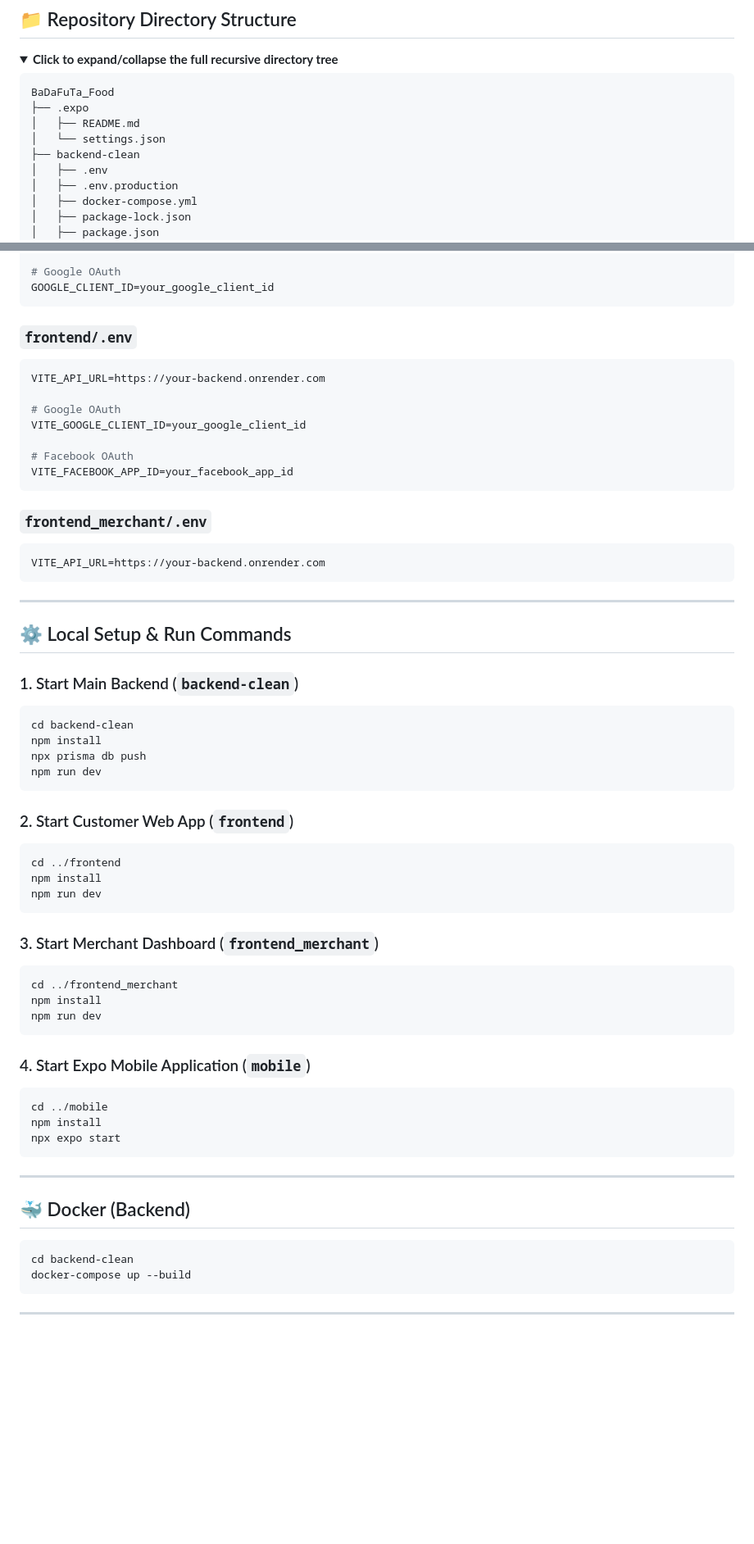
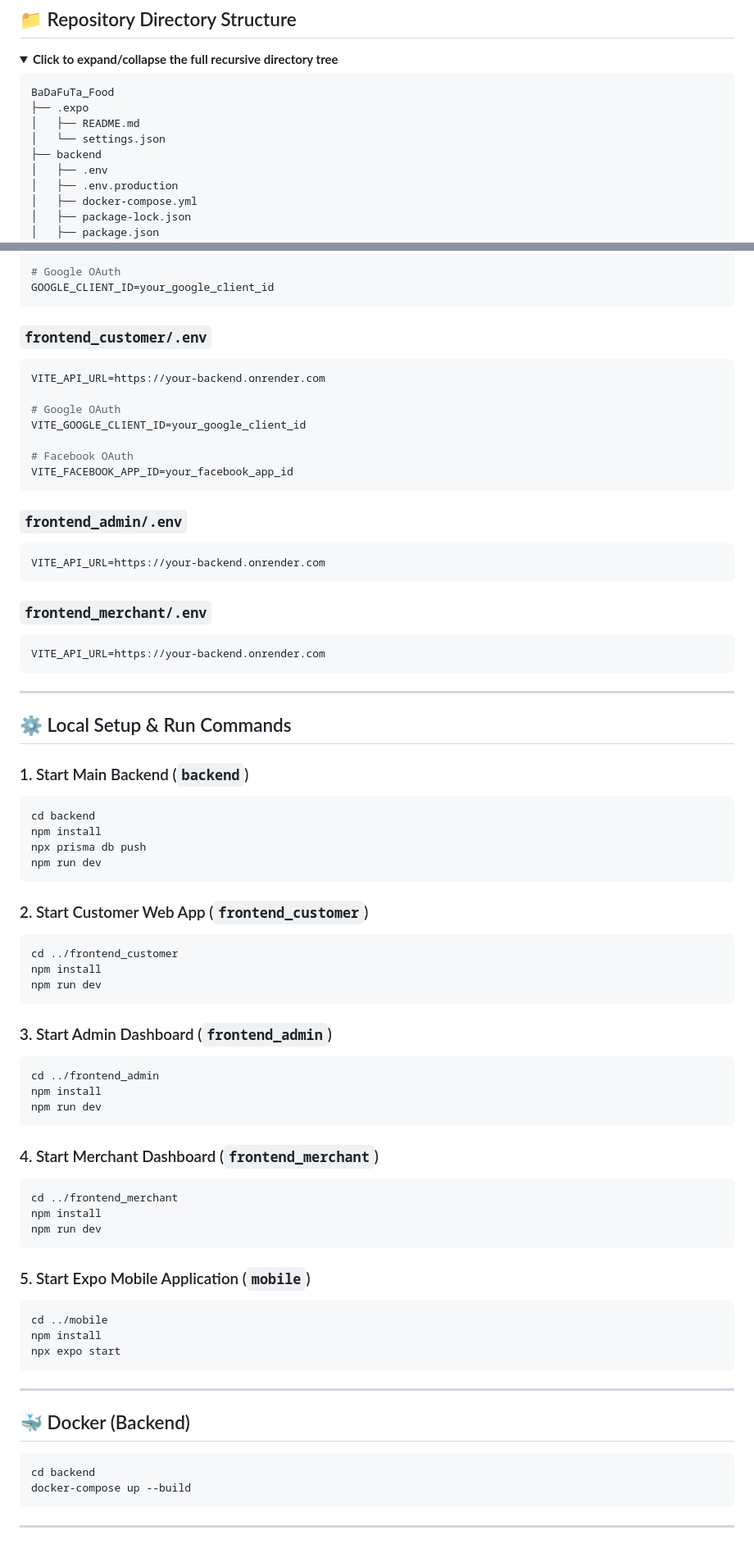
Before and after one commit to Truong-Quoc-Bao/BaDaFuTa, a Markdown page: README.md, 2 parts joined by grey strips. Shown at 82% size. GitHub-like rendering; folded sections open; blank space fills up the shorter version.

````diff
--- a/README.md
+++ b/README.md
@@ -77,7 +77,7 @@ BaDaFuTa_Food
 ├── .expo
 │   ├── README.md
 │   └── settings.json
-├── backend-clean
+├── backend
 │   ├── .env
 │   ├── .env.production
 │   ├── docker-compose.yml
@@ -601,7 +653,7 @@ MOMO_IPN_URL=https://your-ngrok-url.ngrok-free.dev/api/momo/callback
 GOOGLE_CLIENT_ID=your_google_client_id
 ```
 
-### `frontend/.env`
+### `frontend_customer/.env`
 
 ```env
 VITE_API_URL=https://your-backend.onrender.com
@@ -611,6 +663,12 @@ VITE_GOOGLE_CLIENT_ID=your_google_client_id
 
 # Facebook OAuth
 VITE_FACEBOOK_APP_ID=your_facebook_app_id
+```
+
+### `frontend_admin/.env`
+
+```env
+VITE_API_URL=https://your-backend.onrender.com
 ```
 
 ### `frontend_merchant/.env`
@@ -623,24 +681,32 @@ VITE_API_URL=https://your-backend.onrender.com
 
 ## ⚙️ Local Setup & Run Commands
 
-### 1. Start Main Backend (`backend-clean`)
+### 1. Start Main Backend (`backend`)
 
 ```bash
-cd backend-clean
+cd backend
 npm install
 npx prisma db push
 npm run dev
 ```
 
-### 2. Start Customer Web App (`frontend`)
+### 2. Start Customer Web App (`frontend_customer`)
 
 ```bash
-cd ../frontend
+cd ../frontend_customer
 npm install
 npm run dev
 ```
 
-### 3. Start Merchant Dashboard (`frontend_merchant`)
+### 3. Start Admin Dashboard (`frontend_admin`)
+
+```bash
+cd ../frontend_admin
+npm install
+npm run dev
+```
+
+### 4. Start Merchant Dashboard (`frontend_merchant`)
 
 ```bash
 cd ../frontend_merchant
@@ -648,7 +714,7 @@ npm install
 npm run dev
 ```
 
-### 4. Start Expo Mobile Application (`mobile`)
+### 5. Start Expo Mobile Application (`mobile`)
 
 ```bash
 cd ../mobile
@@ -661,7 +727,7 @@ npx expo start
 ## 🐳 Docker (Backend)
 
 ```bash
-cd backend-clean
+cd backend
 docker-compose up --build
 ```
 
````
Also changed, not shown: other parts of README.md (+63 -11 lines).
